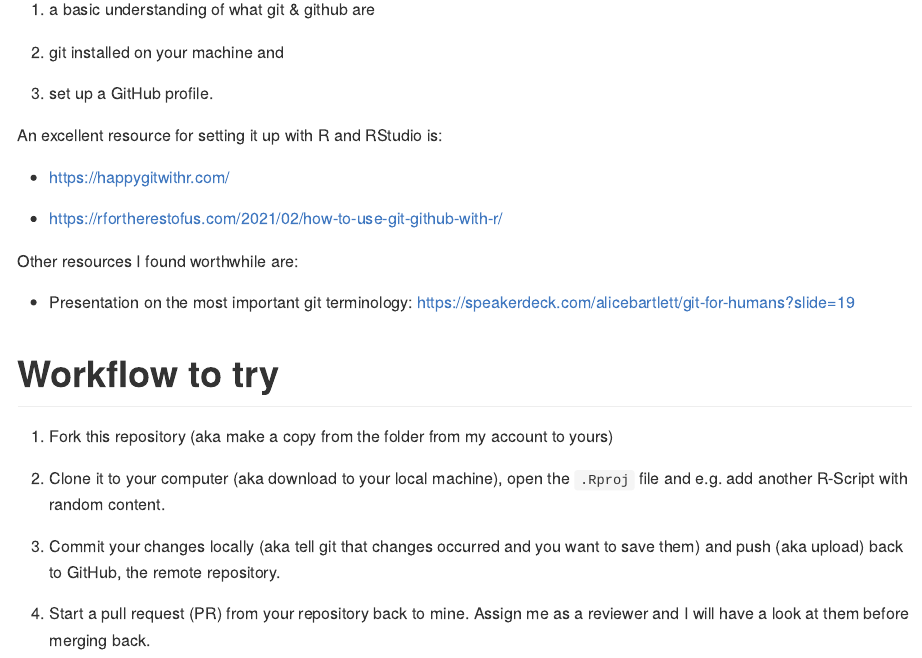
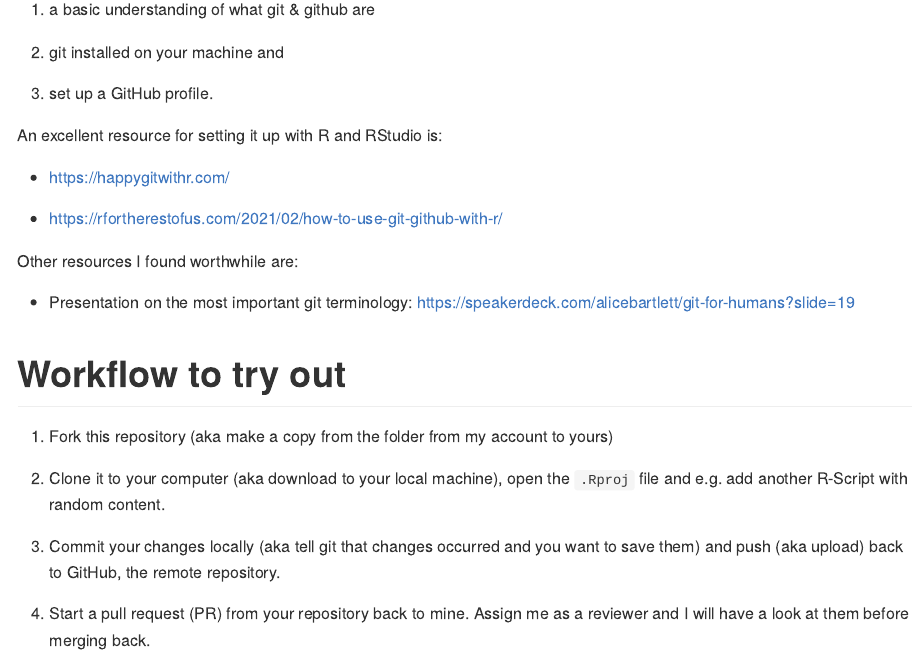
Before and after one commit to cathblatter/ins-tryout-repo, an R Markdown document (README.Rmd): the page in a window 1100 px wide, from 380 px down. The pictures show the output file README.md that the author committed with the source, drawn offline in the style of GitHub; badge pictures from the web are left out.

Commit message:
update readme

```diff
--- a/README.Rmd
+++ b/README.Rmd
@@ -46,7 +46,7 @@ Other resources I found worthwhile are:
   https://speakerdeck.com/alicebartlett/git-for-humans?slide=19
 
 
-# Workflow to try
+# Workflow to try out
 
 1) Fork this repository (aka make a copy from the folder from my account to yours)
 
```
Also changed, not shown: README.md, README.Rmd (1 more changed lines).
